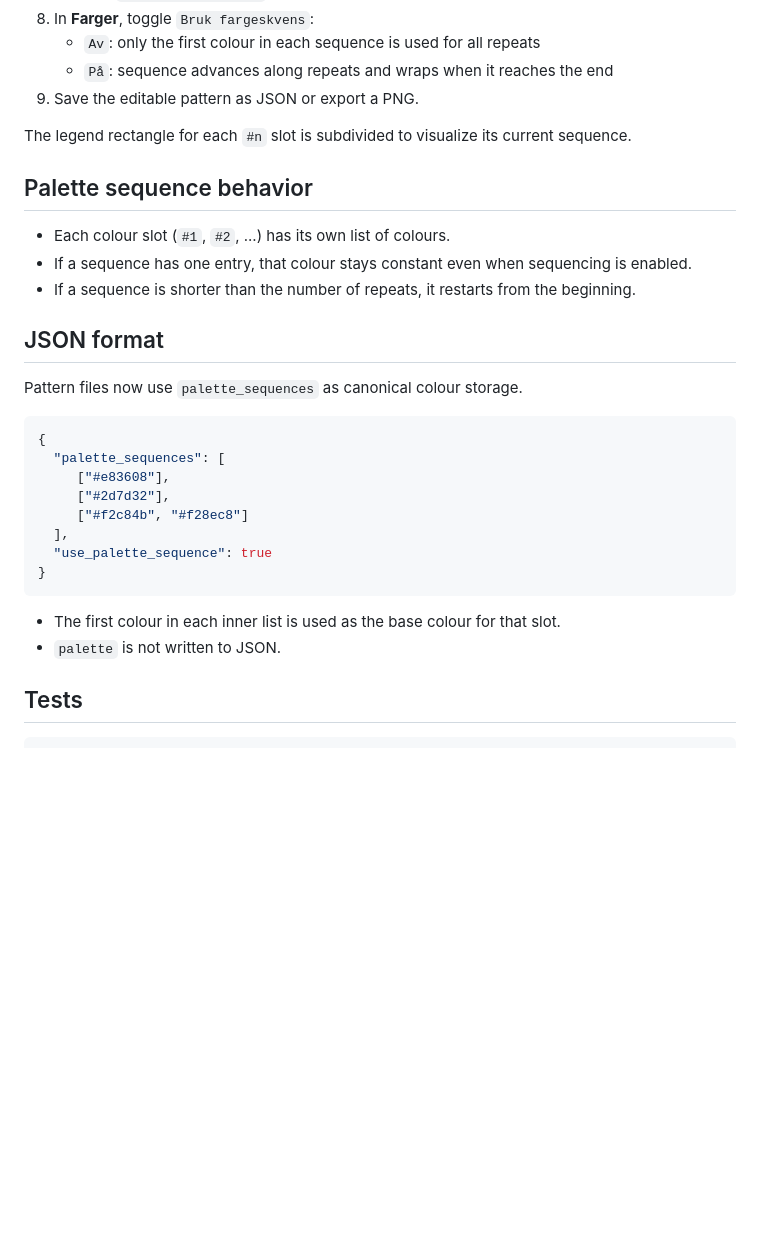
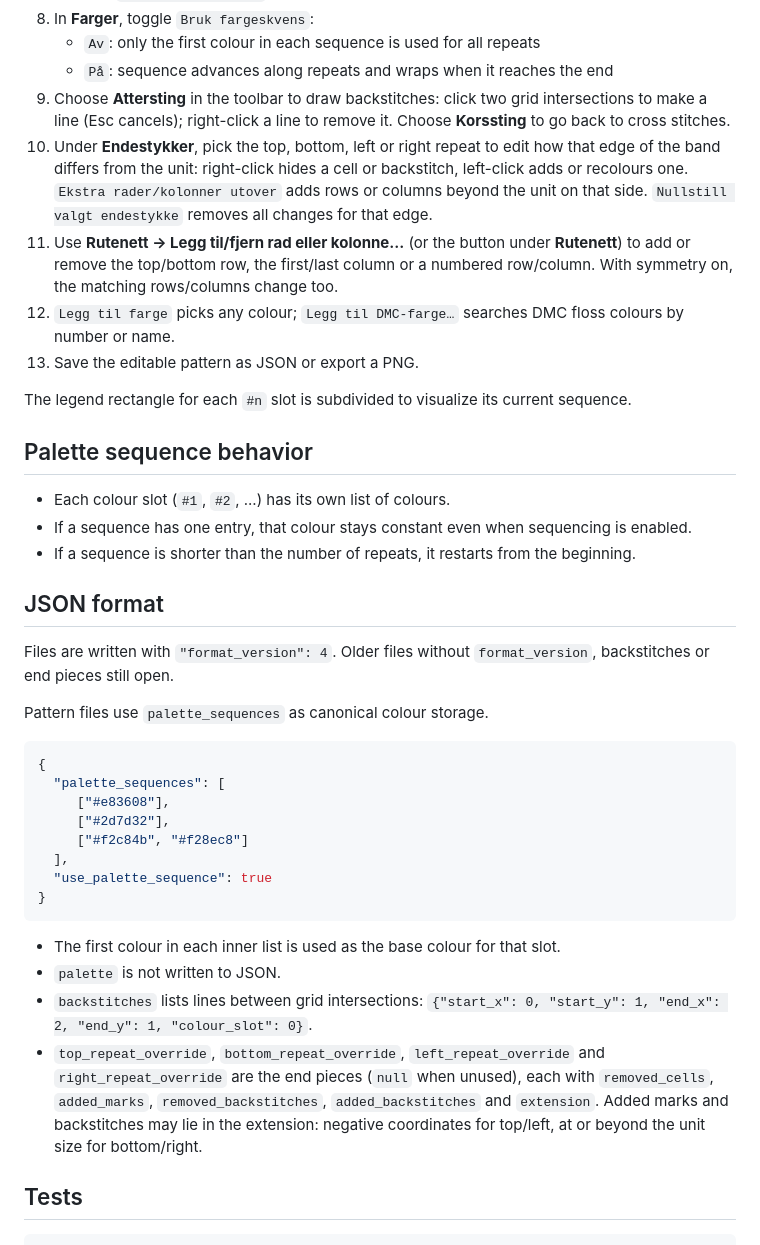
Before and after one commit to francescalb/kvale, a Markdown page: README.md, the part around one of its changes. Rendered like a GitHub page; blank space fills up the shorter version.

````diff
--- a/README.md
+++ b/README.md
@@ -80,7 +109,20 @@ You might need to specify python version when installing Tkinter: `sudo apt inst
 8. In **Farger**, toggle `Bruk fargeskvens`:
     - `Av`: only the first colour in each sequence is used for all repeats
     - `På`: sequence advances along repeats and wraps when it reaches the end
-9. Save the editable pattern as JSON or export a PNG.
+9. Choose **Attersting** in the toolbar to draw backstitches: click two grid
+   intersections to make a line (Esc cancels); right-click a line to remove it.
+   Choose **Korssting** to go back to cross stitches.
+10. Under **Endestykker**, pick the top, bottom, left or right repeat to edit how
+    that edge of the band differs from the unit: right-click hides a cell or
+    backstitch, left-click adds or recolours one. `Ekstra rader/kolonner utover`
+    adds rows or columns beyond the unit on that side. `Nullstill valgt
+    endestykke` removes all changes for that edge.
+11. Use **Rutenett → Legg til/fjern rad eller kolonne...** (or the button under
+    **Rutenett**) to add or remove the top/bottom row, the first/last column or a
+    numbered row/column. With symmetry on, the matching rows/columns change too.
+12. `Legg til farge` picks any colour; `Legg til DMC-farge…` searches DMC floss
+    colours by number or name.
+13. Save the editable pattern as JSON or export a PNG.
 
 The legend rectangle for each `#n` slot is subdivided to visualize its current sequence.
 
@@ -92,7 +134,10 @@ The legend rectangle for each `#n` slot is subdivided to visualize its current s
 
 ## JSON format
 
-Pattern files now use `palette_sequences` as canonical colour storage.
+Files are written with `"format_version": 4`. Older files without
+`format_version`, backstitches or end pieces still open.
+
+Pattern files use `palette_sequences` as canonical colour storage.
 
 ```json
 {
@@ -107,6 +152,13 @@ Pattern files now use `palette_sequences` as canonical colour storage.
 
 - The first colour in each inner list is used as the base colour for that slot.
 - `palette` is not written to JSON.
+- `backstitches` lists lines between grid intersections:
+  `{"start_x": 0, "start_y": 1, "end_x": 2, "end_y": 1, "colour_slot": 0}`.
+- `top_repeat_override`, `bottom_repeat_override`, `left_repeat_override` and
+  `right_repeat_override` are the end pieces (`null` when unused), each with
+  `removed_cells`, `added_marks`, `removed_backstitches`, `added_backstitches`
+  and `extension`. Added marks and backstitches may lie in the extension:
+  negative coordinates for top/left, at or beyond the unit size for bottom/right.
 
 ## Tests
 
````
Also changed, not shown: other parts of README.md (+44 -15 lines), docs/PLAN.md (+7 -3 lines).
